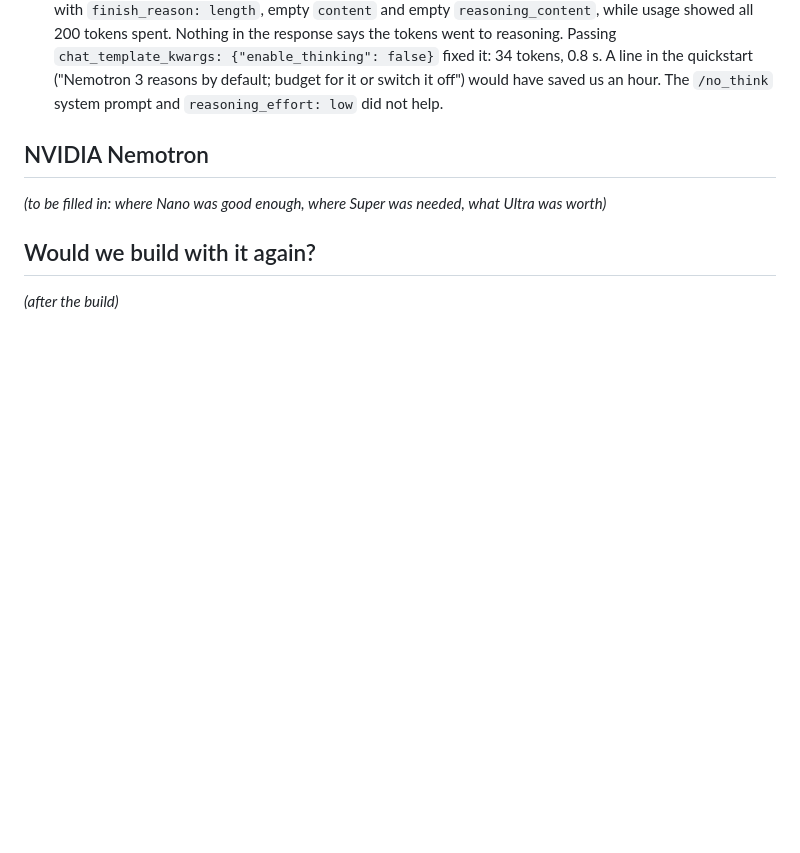
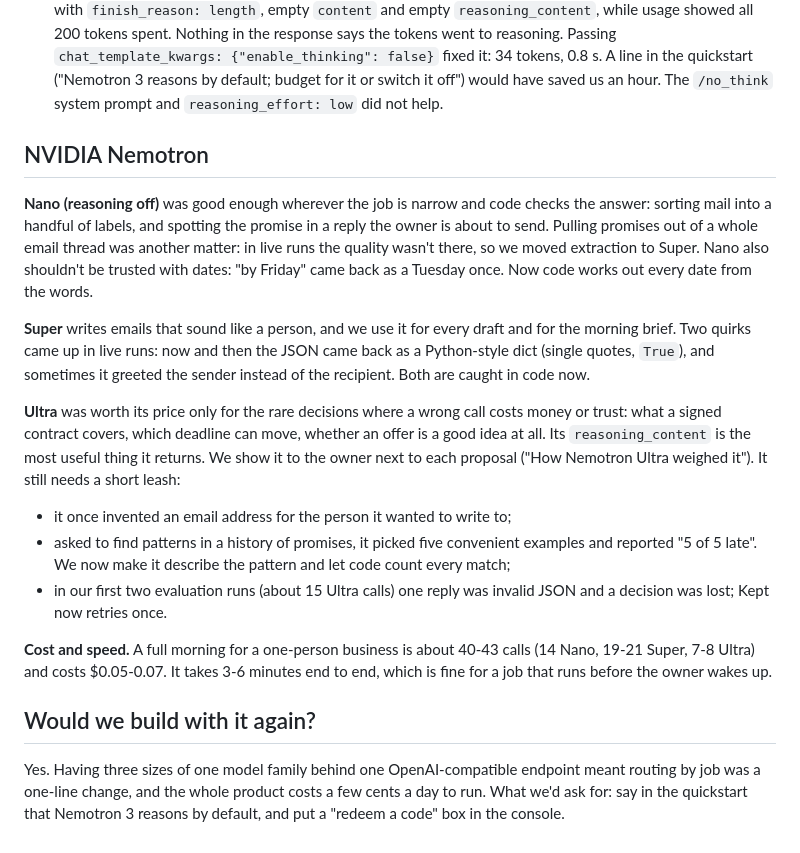
Before and after one commit to chainwright/kept, a Markdown page: FEEDBACK.md, the part around the change. Drawn GitHub-style; blank space fills up the shorter version.

Commit message:
FEEDBACK: Nemotron by tier, cost, would we build again
Co-Authored-By: Claude Opus 5.5 <noreply@anthropic.com>

```diff
--- a/FEEDBACK.md
+++ b/FEEDBACK.md
@@ -52,7 +52,36 @@ builder actually goes through. Times are from our notes on Oct 24, 2026.
   saved us an hour. The `/no_think` system prompt and `reasoning_effort: low` did not help.
 
 ## NVIDIA Nemotron
-_(to be filled in: where Nano was good enough, where Super was needed, what Ultra was worth)_
+
+**Nano (reasoning off)** was good enough wherever the job is narrow and code checks the answer:
+sorting mail into a handful of labels, and spotting the promise in a reply the owner is about to
+send. Pulling promises out of a whole email thread was another matter: in live runs the quality
+wasn't there, so we moved extraction to Super. Nano also shouldn't be trusted with dates:
+"by Friday" came back as a Tuesday once. Now code works out every date from the words.
+
+**Super** writes emails that sound like a person, and we use it for every draft and for the
+morning brief. Two quirks came up in live runs: now and then the JSON came back as a Python-style
+dict (single quotes, `True`), and sometimes it greeted the sender instead of the recipient. Both
+are caught in code now.
+
+**Ultra** was worth its price only for the rare decisions where a wrong call costs money or
+trust: what a signed contract covers, which deadline can move, whether an offer is a good idea at
+all. Its `reasoning_content` is the most useful thing it returns. We show it to the owner next to
+each proposal ("How Nemotron Ultra weighed it"). It still needs a short leash:
+- it once invented an email address for the person it wanted to write to;
+- asked to find patterns in a history of promises, it picked five convenient examples and reported
+  "5 of 5 late". We now make it describe the pattern and let code count every match;
+- in our first two evaluation runs (about 15 Ultra calls) one reply was invalid JSON and a
+  decision was lost; Kept now retries once.
+
+**Cost and speed.** A full morning for a one-person business is about 40-43 calls (14 Nano,
+19-21 Super, 7-8 Ultra) and costs $0.05-0.07. It takes 3-6 minutes end to end, which is fine for a job that runs before
+the owner wakes up.
+
 
 ## Would we build with it again?
-_(after the build)_
+
+Yes. Having three sizes of one model family behind one OpenAI-compatible endpoint meant routing by
+job was a one-line change, and the whole product costs a few cents a day to run. What we'd ask
+for: say in the quickstart that Nemotron 3 reasons by default, and put a "redeem a code" box in
+the console.
```
